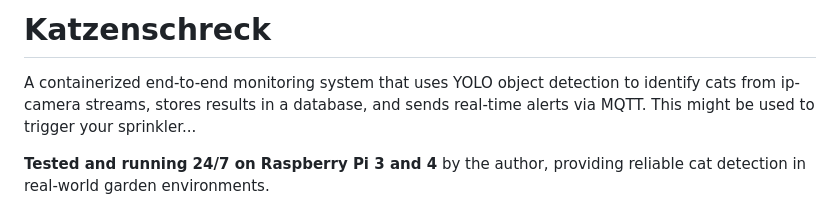
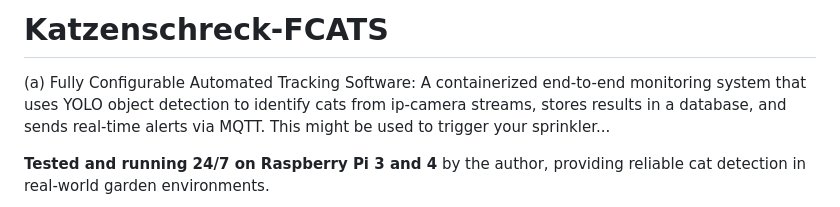
Before and after one commit to andremotz/katzenschreck, a Markdown page: README.md, the part around the change. Drawn GitHub-style.

```diff
--- a/README.md
+++ b/README.md
@@ -1,6 +1,6 @@
-# Katzenschreck
+# Katzenschreck-FCATS
 
-A containerized end-to-end monitoring system that uses YOLO object detection to identify cats from ip-camera streams, stores results in a database, and sends real-time alerts via MQTT. This might be used to trigger your sprinkler...
+(a) Fully Configurable Automated Tracking Software: A containerized end-to-end monitoring system that uses YOLO object detection to identify cats from ip-camera streams, stores results in a database, and sends real-time alerts via MQTT. This might be used to trigger your sprinkler...
 
 **Tested and running 24/7 on Raspberry Pi 3 and 4** by the author, providing reliable cat detection in real-world garden environments.
 
```
